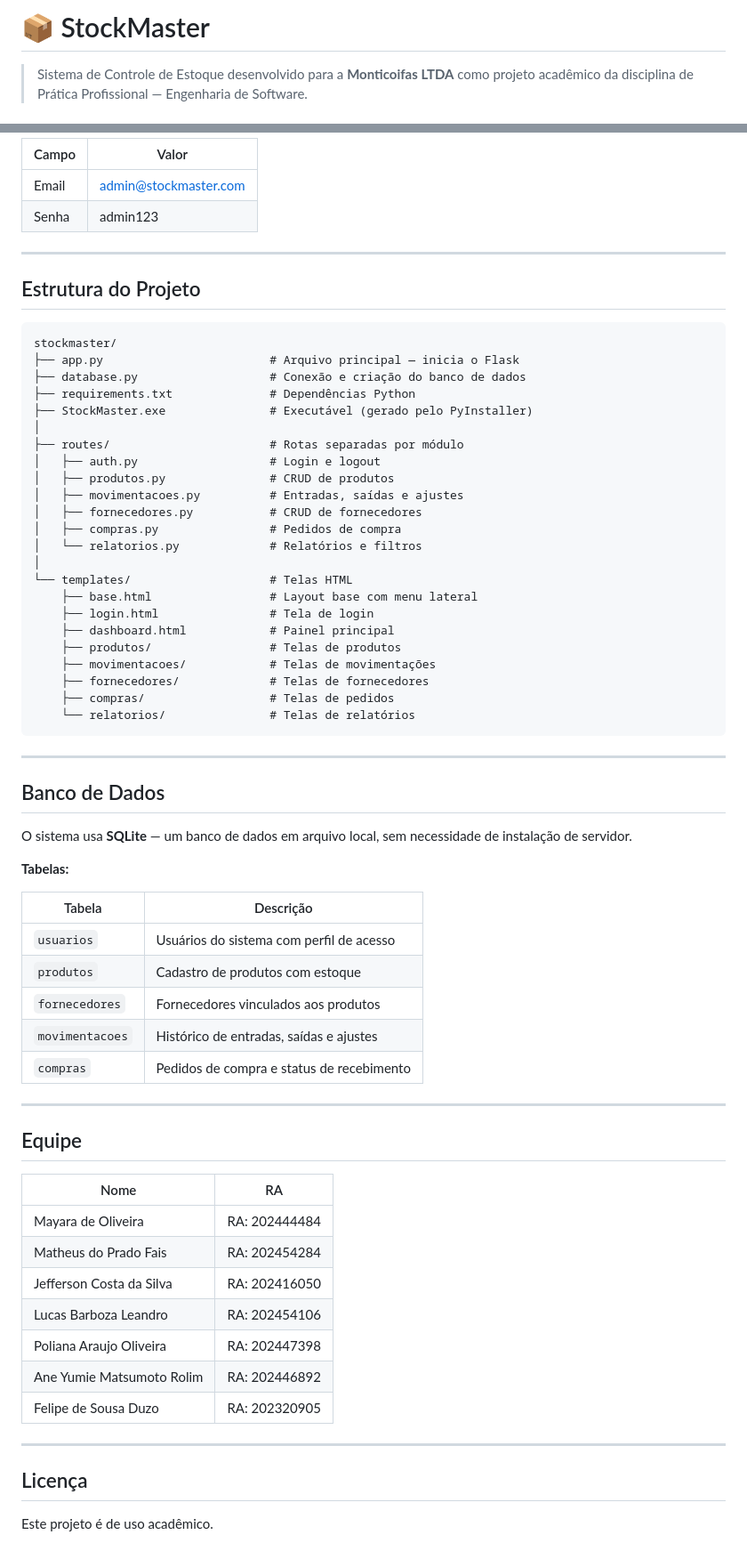
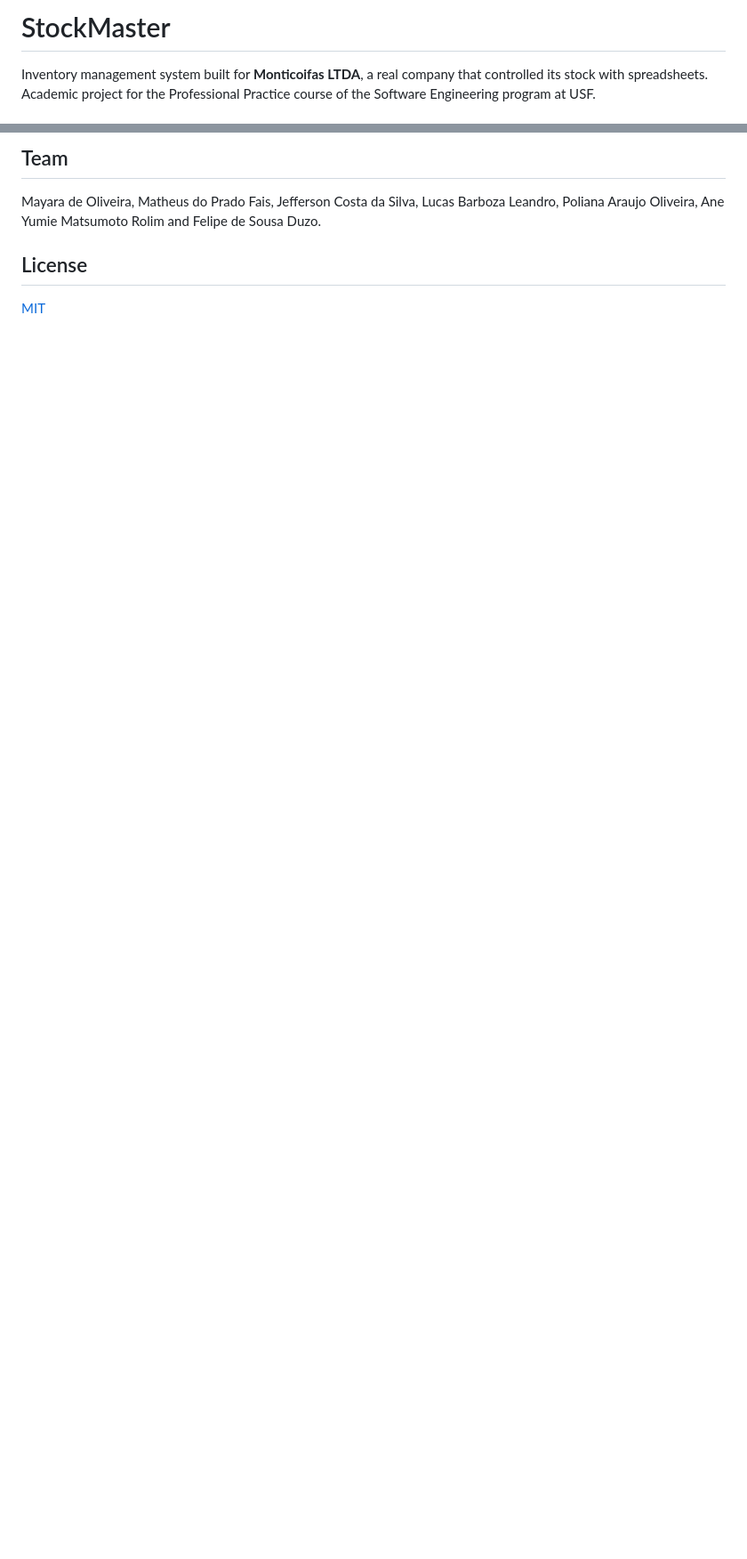
Before and after one commit to Feduzo/PP-Projeto-de-Software, a Markdown page: README.md, 2 parts joined by grey strips. Shown at 89% size. Rendered like a GitHub page; blank space fills up the shorter version.

Commit message:
Translate README to English and update content

````diff
--- a/README.md
+++ b/README.md
@@ -1,4 +1,4 @@
-# 📦 StockMaster
+# StockMaster
 
-> Sistema de Controle de Estoque desenvolvido para a **Monticoifas LTDA** como projeto acadêmico da disciplina de Prática Profissional — Engenharia de Software.
+Inventory management system built for **Monticoifas LTDA**, a real company that controlled its stock with spreadsheets. Academic project for the Professional Practice course of the Software Engineering program at USF.
 
@@ -80,70 +90,8 @@ http://localhost:5000
 
-| Campo | Valor |
-|---|---|
-| Email | admin@stockmaster.com |
-| Senha | admin123 |
+## Team
 
----
+Mayara de Oliveira, Matheus do Prado Fais, Jefferson Costa da Silva, Lucas Barboza Leandro, Poliana Araujo Oliveira, Ane Yumie Matsumoto Rolim and Felipe de Sousa Duzo.
 
-## Estrutura do Projeto
+## License
 
-```
-stockmaster/
-├── app.py                        # Arquivo principal — inicia o Flask
-├── database.py                   # Conexão e criação do banco de dados
-├── requirements.txt              # Dependências Python
-├── StockMaster.exe               # Executável (gerado pelo PyInstaller)
-│
-├── routes/                       # Rotas separadas por módulo
-│   ├── auth.py                   # Login e logout
-│   ├── produtos.py               # CRUD de produtos
-│   ├── movimentacoes.py          # Entradas, saídas e ajustes
-│   ├── fornecedores.py           # CRUD de fornecedores
-│   ├── compras.py                # Pedidos de compra
-│   └── relatorios.py             # Relatórios e filtros
-│
-└── templates/                    # Telas HTML
-    ├── base.html                 # Layout base com menu lateral
-    ├── login.html                # Tela de login
-    ├── dashboard.html            # Painel principal
-    ├── produtos/                 # Telas de produtos
-    ├── movimentacoes/            # Telas de movimentações
-    ├── fornecedores/             # Telas de fornecedores
-    ├── compras/                  # Telas de pedidos
-    └── relatorios/               # Telas de relatórios
-```
-
----
-
-## Banco de Dados
-
-O sistema usa **SQLite** — um banco de dados em arquivo local, sem necessidade de instalação de servidor.
-
-**Tabelas:**
-
-| Tabela | Descrição |
-|---|---|
-| `usuarios` | Usuários do sistema com perfil de acesso |
-| `produtos` | Cadastro de produtos com estoque |
-| `fornecedores` | Fornecedores vinculados aos produtos |
-| `movimentacoes` | Histórico de entradas, saídas e ajustes |
-| `compras` | Pedidos de compra e status de recebimento |
-
----
-
-## Equipe
-| Nome | RA |
-|---|---|
-| Mayara de Oliveira | RA: 202444484
-| Matheus do Prado Fais | RA: 202454284
-| Jefferson Costa da Silva | RA: 202416050
-| Lucas Barboza Leandro | RA: 202454106
-| Poliana Araujo Oliveira | RA: 202447398
-| Ane Yumie Matsumoto Rolim | RA: 202446892
-| Felipe de Sousa Duzo | RA: 202320905
-
----
-
-## Licença
-
-Este projeto é de uso acadêmico.
+[MIT](LICENSE)
````
Also changed, not shown: other parts of README.md (+65 -55 lines).
